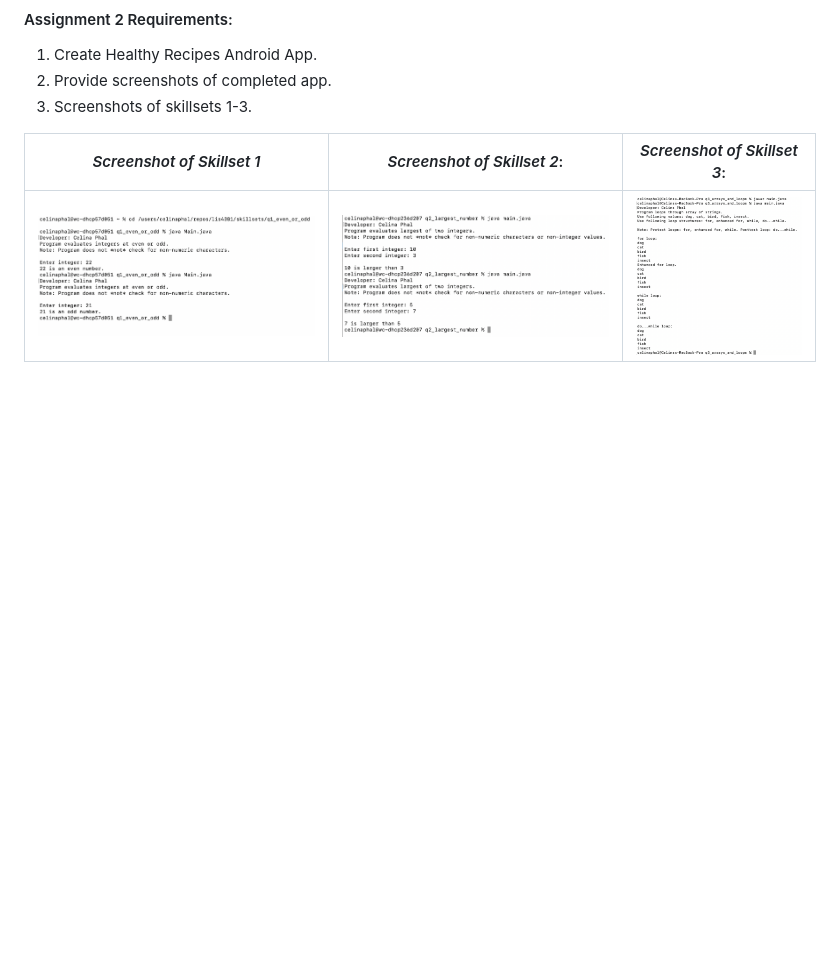
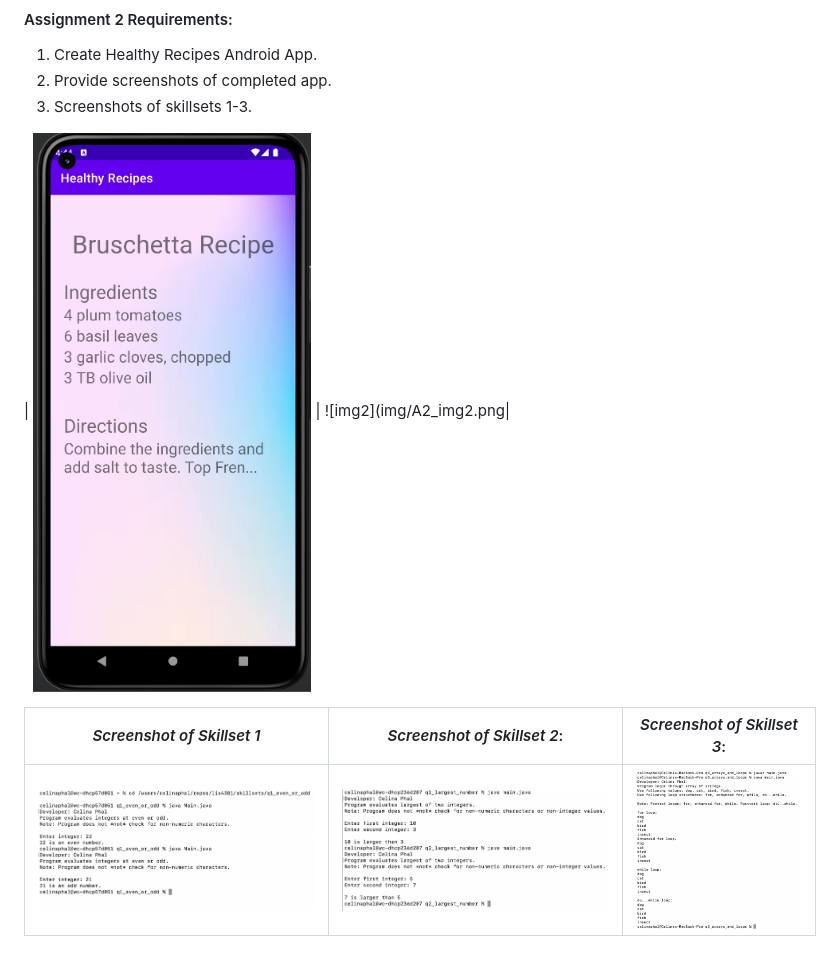
Before and after one commit to celinaphal/celinaphal.lis4381.github.io, a Markdown page: a2/README.md, the part around the change. Rendered like a GitHub page; pictures changed too: a2/img/A2_img1.png (added); blank space fills up the shorter version.

Commit message:
a2

```diff
--- a/a2/README.md
+++ b/a2/README.md
@@ -9,6 +9,9 @@
 2. Provide screenshots of completed app.
 3. Screenshots of skillsets 1-3.
 
+| ![img1](img/A2_img1.png)    | ![img2](img/A2_img2.png|
+
+
 | *Screenshot of Skillset 1*      | *Screenshot of Skillset 2*: | *Screenshot of Skillset 3*:     |
 | :----:       |    :----:   |          :----: |
 | ![Skillset1](img/Even_Or_Odd.png)   | ![Skillset2](img/Q2_Largest_Number.png) | ![Skillset3](img/Q3_Arrays_And_Loops.png) |
```
Also changed, not shown: a2/img/A2_img2.png (added).
